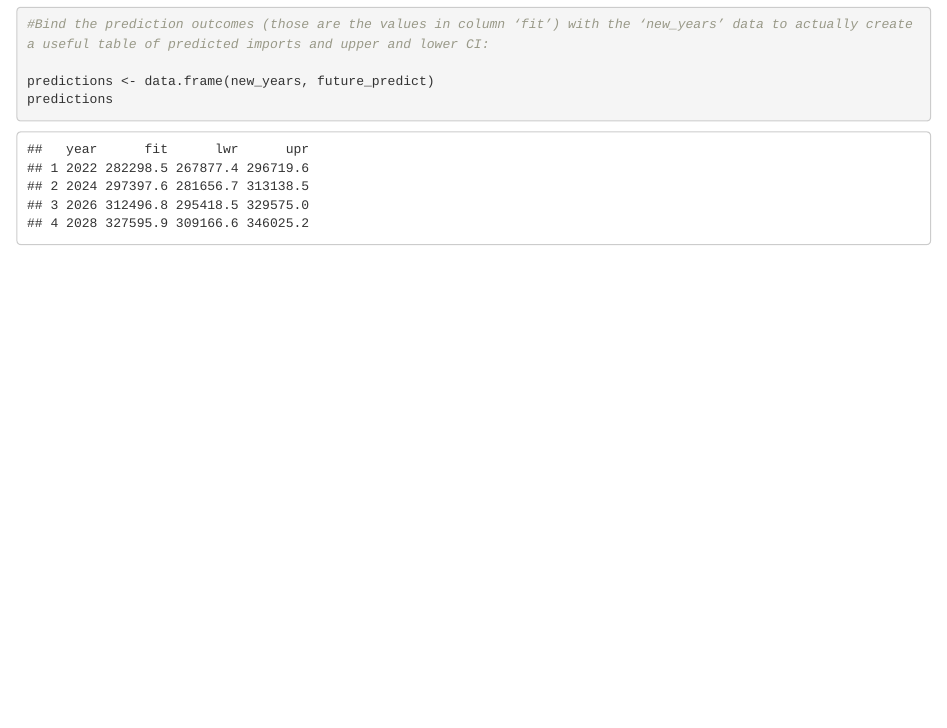
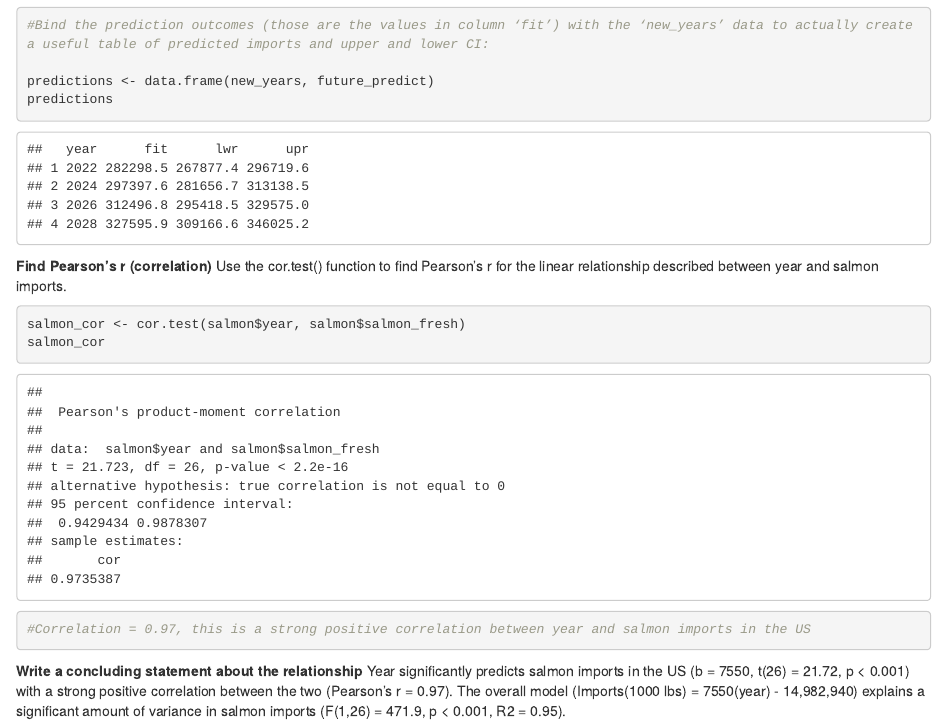
Before and after one commit to camilabobroff/lab-8-camila, an R Markdown document (lab-8-camila.Rmd): the page in a window 1100 px wide, from 4560 px down before the commit and from 4590 px down after it, so that both start at the same text. Rendered offline with R 4.5, knitr and Pandoc, with nearby package versions.

Commit message:
Write a concluding statement about the relationship

````diff
--- a/lab-8-camila.Rmd
+++ b/lab-8-camila.Rmd
@@ -98,3 +99,13 @@ predictions <- data.frame(new_years, future_predict)
 predictions
 
 ```
+
+**Find Pearson's r (correlation)**
+Use the cor.test() function to find Pearson’s r for the linear relationship described between year and salmon imports.
+```{r}
+salmon_cor <- cor.test(salmon$year, salmon$salmon_fresh)
+salmon_cor
+#Correlation = 0.97, this is a strong positive correlation between year and salmon imports in the US
+```
+**Write a concluding statement about the relationship**
+Year significantly predicts salmon imports in the US (b = 7550, t(26) = 21.72, p < 0.001) with a strong positive correlation between the two (Pearson's r = 0.97). The overall model (Imports(1000 lbs) = 7550(year) - 14,982,940) explains a significant amount of variance in salmon imports (F(1,26) = 471.9, p < 0.001, R2 = 0.95).
````
Also changed, not shown: lab-8-camila.Rmd (1 more changed lines).
